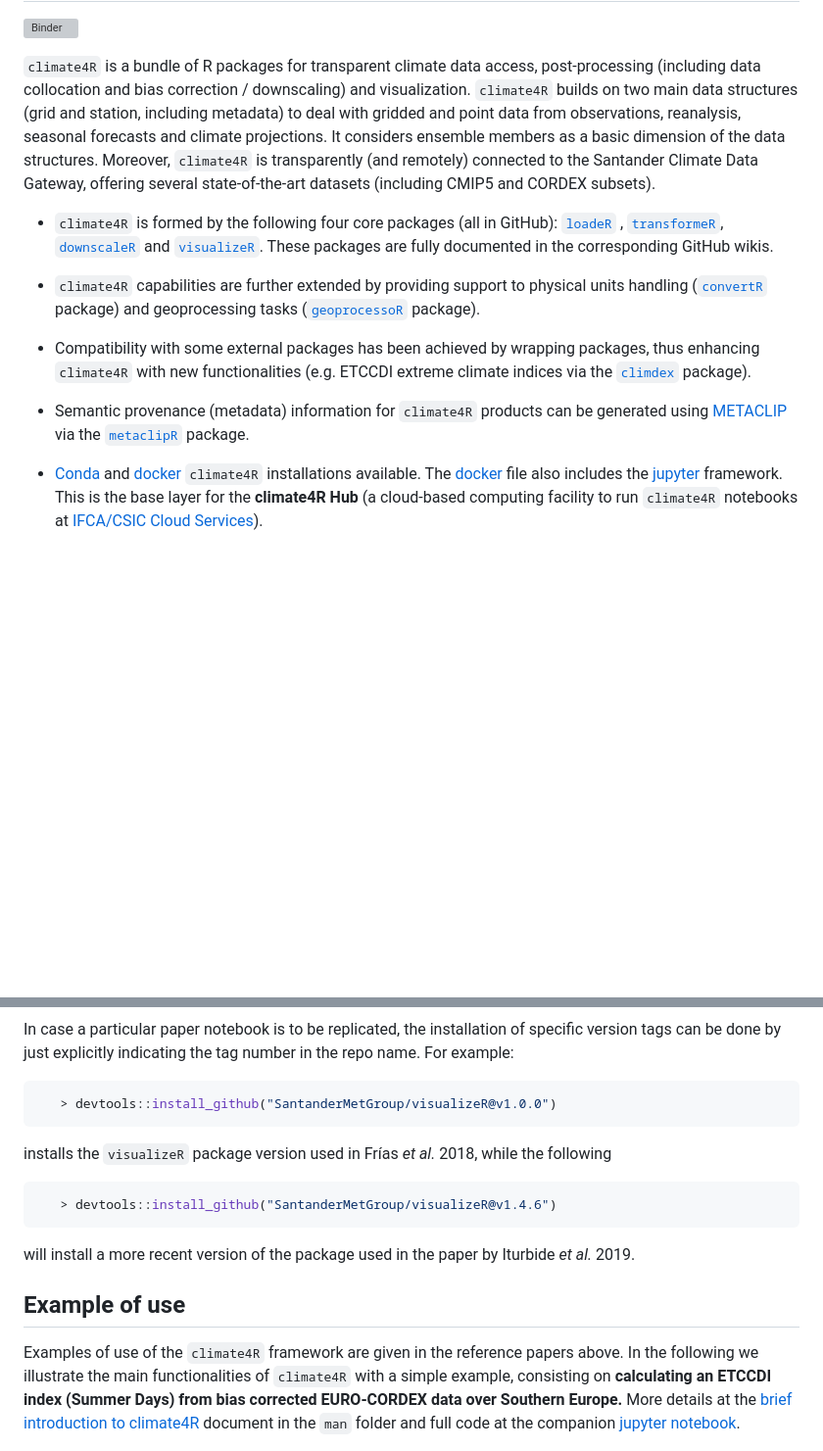
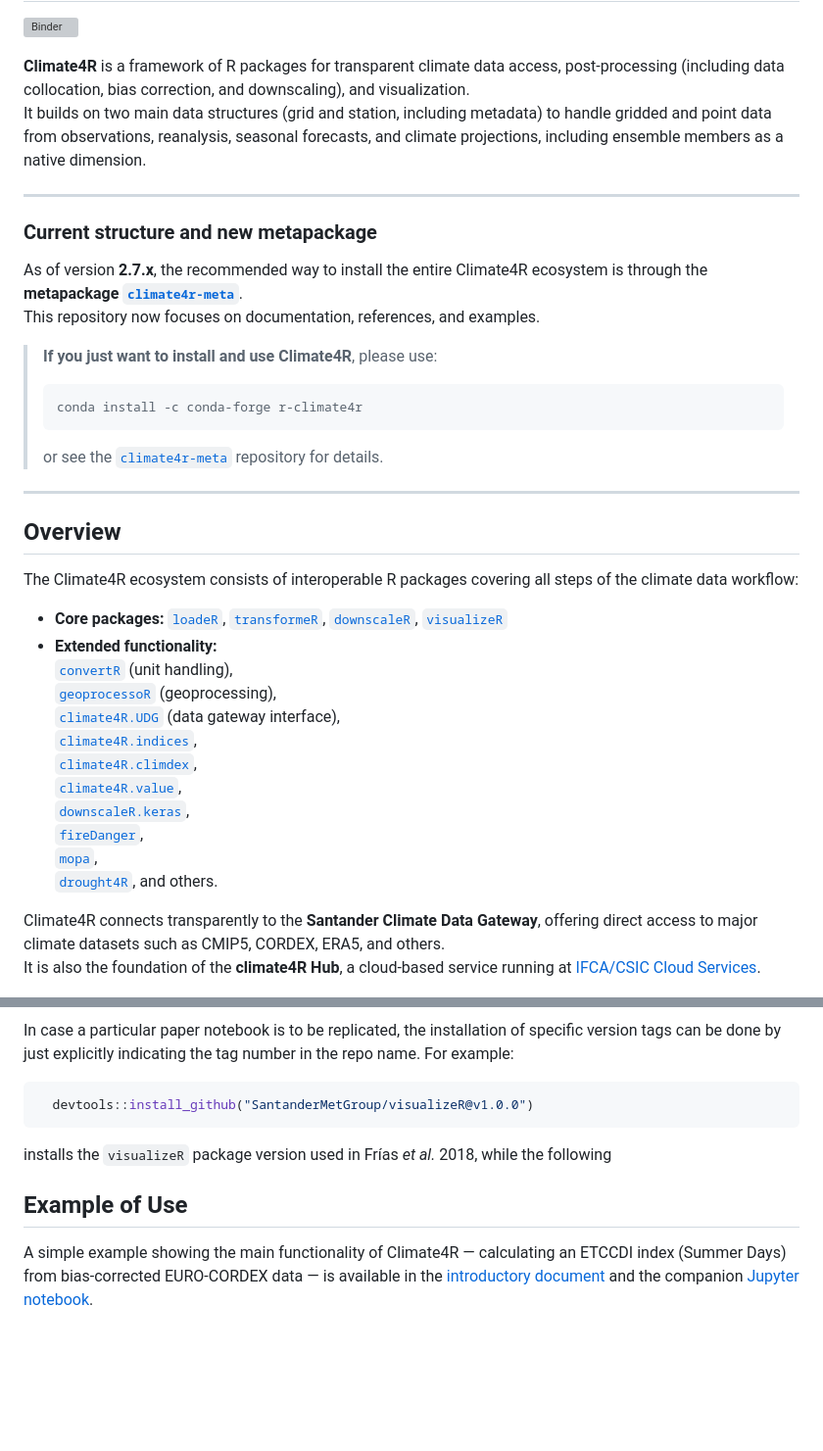
Before and after one commit to SantanderMetGroup/climate4R, a Markdown page: README.md, 2 parts joined by grey strips. Shown at 98% size. GitHub-like rendering; blank space fills up the shorter version; grey boxes are pictures that could not be loaded.

````diff
--- a/README.md
+++ b/README.md
@@ -3,21 +2,45 @@
 
 [![Binder](https://mybinder.org/badge_logo.svg)](https://mybinder.org/v2/gh/SantanderMetGroup/climate4r/devel)
 
-`climate4R` is a bundle of R packages for transparent climate data access, post-processing (including data collocation and bias correction / downscaling) and visualization. `climate4R` builds on two main data structures (grid and station, including metadata) to deal with gridded and point data from observations, reanalysis, seasonal forecasts and climate projections. It considers ensemble members as a basic dimension of the data structures. Moreover, `climate4R` is transparently (and remotely) connected to the Santander Climate Data Gateway, offering several state-of-the-art datasets (including CMIP5 and CORDEX subsets).
+**Climate4R** is a framework of R packages for transparent climate data access, post-processing (including data collocation, bias correction, and downscaling), and visualization.
+It builds on two main data structures (grid and station, including metadata) to handle gridded and point data from observations, reanalysis, seasonal forecasts, and climate projections, including ensemble members as a native dimension.
 
-* `climate4R` is formed by the following four core packages (all in GitHub): [`loadeR`](https://github.com/SantanderMetGroup/loadeR) , [`transformeR`](https://github.com/SantanderMetGroup/transformeR), [`downscaleR`](https://github.com/SantanderMetGroup/downscaleR) and [`visualizeR`](https://github.com/SantanderMetGroup/visualizeR). These packages are fully documented in the corresponding GitHub wikis.
+---
 
-* `climate4R` capabilities are further extended by providing support to physical units handling ([`convertR`](https://github.com/SantanderMetGroup/convertR) package) and geoprocessing tasks ([`geoprocessoR`](https://github.com/SantanderMetGroup/geoprocessoR) package).
+### Current structure and new metapackage
 
-* Compatibility with some external packages has been achieved by wrapping packages, thus enhancing `climate4R` with new functionalities (e.g. ETCCDI extreme climate indices via the [`climdex`](https://github.com/pacificclimate/climdex.pcic) package).
+As of version **2.7.x**, the recommended way to install the entire Climate4R ecosystem is through the **metapackage [`climate4r-meta`](https://github.com/SantanderMetGroup/climate4R-meta)**.
+This repository now focuses on documentation, references, and examples.
 
-* Semantic provenance (metadata) information for `climate4R` products can be generated using [METACLIP](http://www.metaclip.org) via the [`metaclipR`](https://github.com/metaclip/metaclipR) package.
+> **If you just want to install and use Climate4R**, please use:
+>
+> ~~~bash
+> conda install -c conda-forge r-climate4r
+> ~~~
+>
+> or see the [`climate4r-meta`](https://github.com/SantanderMetGroup/climate4R-meta) repository for details.
 
-* [Conda](https://github.com/SantanderMetGroup/climate4R/tree/master/conda) and [docker](https://github.com/SantanderMetGroup/climate4R/tree/master/docker) `climate4R` installations available. The [docker](https://www.docker.com/why-docker) file also includes the [jupyter](https://jupyter.readthedocs.io/en/latest) framework. This is the base layer for the **climate4R Hub** (a cloud-based computing facility to run `climate4R` notebooks at [IFCA/CSIC Cloud Services](https://ifca.unican.es/en-us/research/advanced-computing-and-e-science)).
+---
 
-<!--
-An schematic illustration of the different components of `climate4R` is given in the following figure:
--->
+## Overview
+
+The Climate4R ecosystem consists of interoperable R packages covering all steps of the climate data workflow:
+
+- **Core packages:** [`loadeR`](https://github.com/SantanderMetGroup/loadeR), [`transformeR`](https://github.com/SantanderMetGroup/transformeR), [`downscaleR`](https://github.com/SantanderMetGroup/downscaleR), [`visualizeR`](https://github.com/SantanderMetGroup/visualizeR)
+- **Extended functionality:**
+  [`convertR`](https://github.com/SantanderMetGroup/convertR) (unit handling),
+  [`geoprocessoR`](https://github.com/SantanderMetGroup/geoprocessoR) (geoprocessing),
+  [`climate4R.UDG`](https://github.com/SantanderMetGroup/climate4R.UDG) (data gateway interface),
+  [`climate4R.indices`](https://github.com/SantanderMetGroup/climate4R.indices),
+  [`climate4R.climdex`](https://github.com/SantanderMetGroup/climate4R.climdex),
+  [`climate4R.value`](https://github.com/SantanderMetGroup/climate4R.value),
+  [`downscaleR.keras`](https://github.com/SantanderMetGroup/downscaleR.keras),
+  [`fireDanger`](https://github.com/SantanderMetGroup/fireDanger),
+  [`mopa`](https://github.com/SantanderMetGroup/mopa),
+  [`drought4R`](https://github.com/SantanderMetGroup/drought4R), and others.
+
+Climate4R connects transparently to the **Santander Climate Data Gateway**, offering direct access to major climate datasets such as CMIP5, CORDEX, ERA5, and others.
+It is also the foundation of the **climate4R Hub**, a cloud-based service running at [IFCA/CSIC Cloud Services](https://ifca.unican.es/en-us/research/advanced-computing-and-e-science).
 
 <p align="center">
 <img src="/man/figures/climate4R_2.png"/>
@@ -90,19 +95,13 @@ Individual packages can be installed directly from the github sources.
 In case a particular paper notebook is to be replicated, the installation of specific version tags can be done by just explicitly indicating the tag number in the repo name. For example:
 
 ```r
-   > devtools::install_github("SantanderMetGroup/visualizeR@v1.0.0")
+  devtools::install_github("SantanderMetGroup/visualizeR@v1.0.0")
 ```
 installs the `visualizeR` package version used in Frías _et al._ 2018, while the following
 
-```r
-   > devtools::install_github("SantanderMetGroup/visualizeR@v1.4.6")
-```
-will install a more recent version of the package used in the paper by Iturbide _et al._ 2019.
+## Example of Use
 
-
-## Example of use
-
-Examples of use of the `climate4R` framework are given in the reference papers above. In the following we illustrate the main functionalities of `climate4R` with a simple example, consisting on **calculating an ETCCDI index (Summer Days) from bias corrected EURO-CORDEX data over Southern Europe.** More details at the [brief introduction to climate4R](/man/2018_ClimateInformatics_Gutierrez.pdf) document in the `man` folder and full code at the companion [jupyter notebook](/man/notebooks/climate4R.ipynb).
+A simple example showing the main functionality of Climate4R — calculating an ETCCDI index (Summer Days) from bias-corrected EURO-CORDEX data — is available in the [introductory document](/man/2018_ClimateInformatics_Gutierrez.pdf) and the companion [Jupyter notebook](/man/notebooks/climate4R.ipynb).
 
 <img src="/man/figures/climate4r_example.png" align="center" alt="" width="" />
 
````
Also changed, not shown: other parts of README.md (+51 -62 lines).
